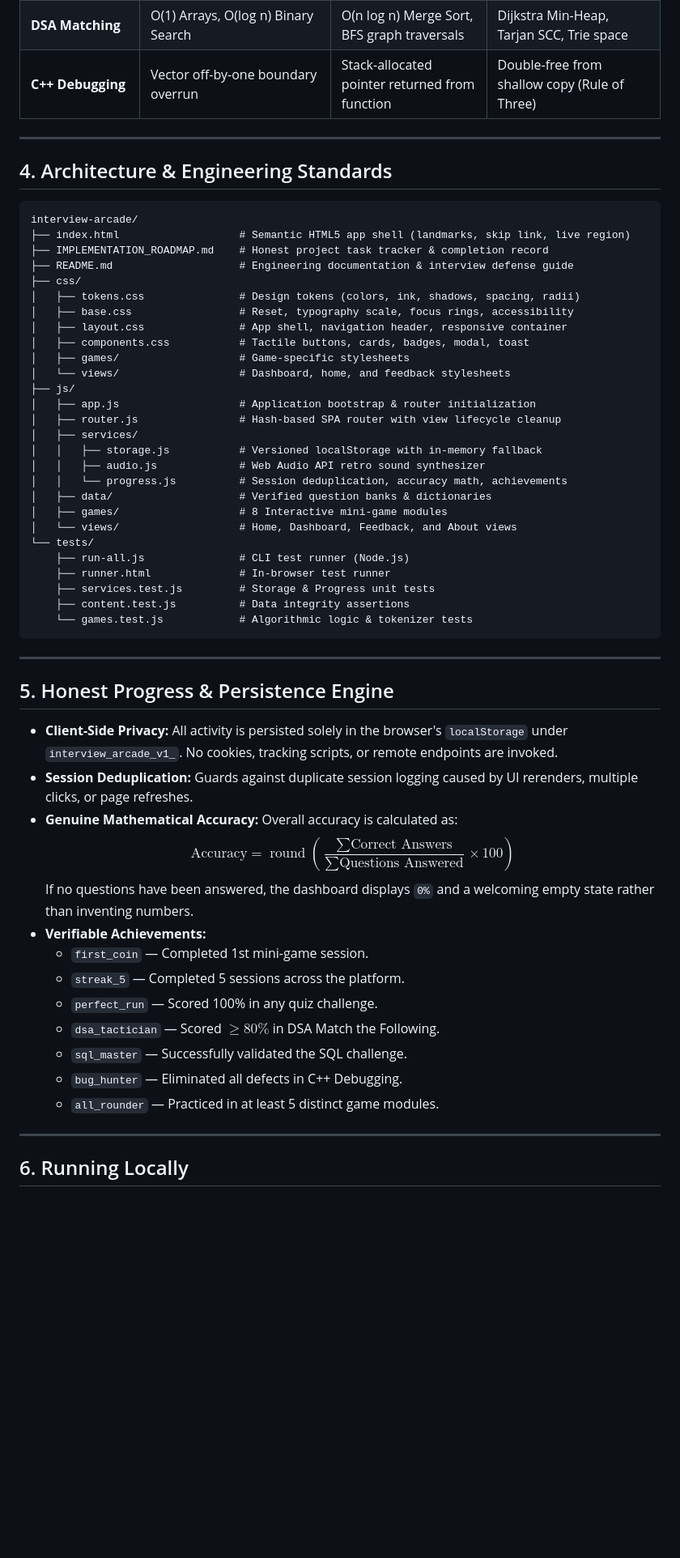
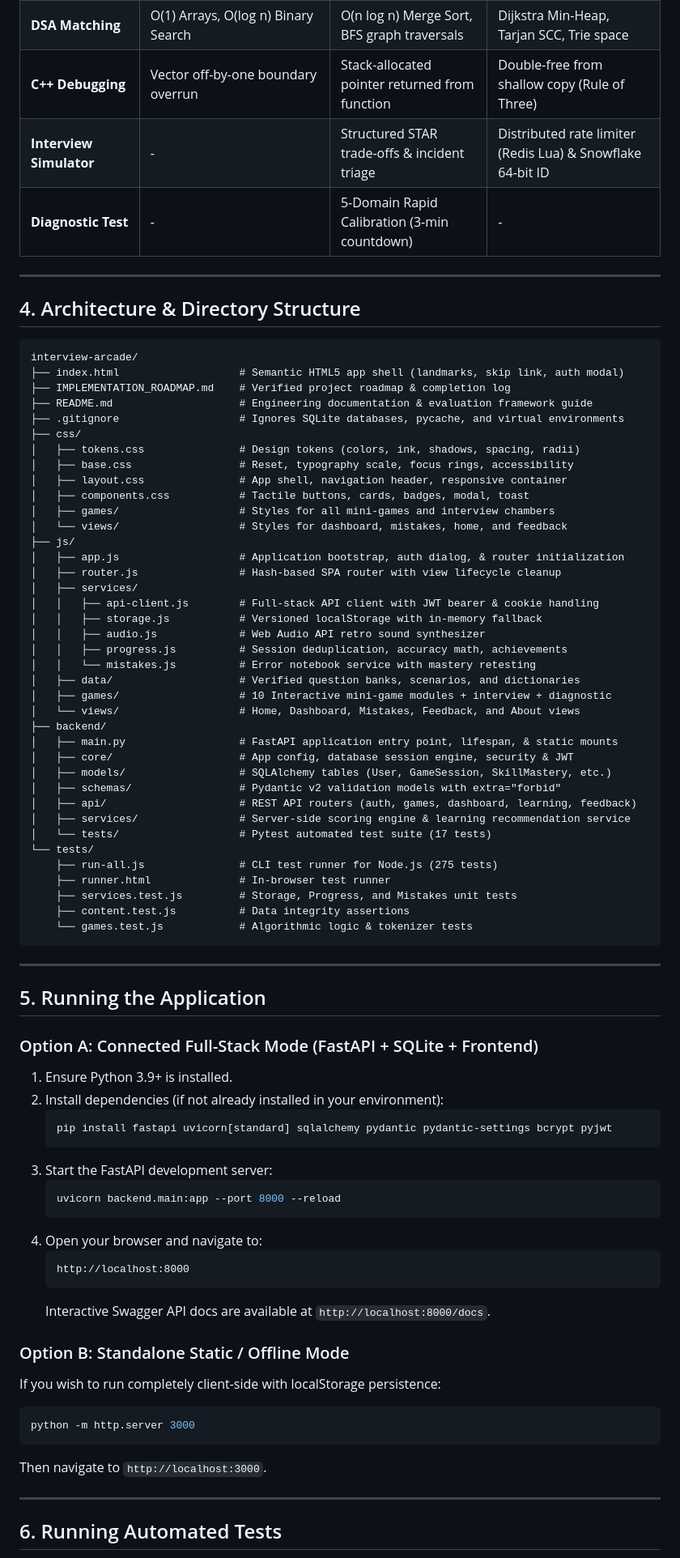
Before and after one commit to ShubhamPatil200507/Interview-Arcade, a Markdown page: README.md, the part around one of its changes. Shown at 81% size. GitHub-like rendering; blank space fills up the shorter version.

Commit message:
docs: update README with full-stack evaluation framework, 12 chambers, and test results

````diff
--- a/README.md
+++ b/README.md
@@ -54,60 +89,84 @@ Every challenge incorporates genuine difficulty tiers that alter problem complex
 | **Visual Riddles** | 90° Clockwise pointer rotations | Symmetry bitwise NOT quadrant inversions | Topological vertex & concentric dot progression |
 | **DSA Matching** | O(1) Arrays, O(log n) Binary Search | O(n log n) Merge Sort, BFS graph traversals | Dijkstra Min-Heap, Tarjan SCC, Trie space |
 | **C++ Debugging** | Vector off-by-one boundary overrun | Stack-allocated pointer returned from function | Double-free from shallow copy (Rule of Three) |
+| **Interview Simulator** | - | Structured STAR trade-offs & incident triage | Distributed rate limiter (Redis Lua) & Snowflake 64-bit ID |
+| **Diagnostic Test** | - | 5-Domain Rapid Calibration (3-min countdown) | - |
 
 ---
 
-## 4. Architecture & Engineering Standards
+## 4. Architecture & Directory Structure
 
 ```
 interview-arcade/
-├── index.html                   # Semantic HTML5 app shell (landmarks, skip link, live region)
-├── IMPLEMENTATION_ROADMAP.md    # Honest project task tracker & completion record
-├── README.md                    # Engineering documentation & interview defense guide
+├── index.html                   # Semantic HTML5 app shell (landmarks, skip link, auth modal)
+├── IMPLEMENTATION_ROADMAP.md    # Verified project roadmap & completion log
+├── README.md                    # Engineering documentation & evaluation framework guide
+├── .gitignore                   # Ignores SQLite databases, pycache, and virtual environments
 ├── css/
 │   ├── tokens.css               # Design tokens (colors, ink, shadows, spacing, radii)
 │   ├── base.css                 # Reset, typography scale, focus rings, accessibility
 │   ├── layout.css               # App shell, navigation header, responsive container
 │   ├── components.css           # Tactile buttons, cards, badges, modal, toast
-│   ├── games/                   # Game-specific stylesheets
-│   └── views/                   # Dashboard, home, and feedback stylesheets
+│   ├── games/                   # Styles for all mini-games and interview chambers
+│   └── views/                   # Styles for dashboard, mistakes, home, and feedback
 ├── js/
-│   ├── app.js                   # Application bootstrap & router initialization
+│   ├── app.js                   # Application bootstrap, auth dialog, & router initialization
 │   ├── router.js                # Hash-based SPA router with view lifecycle cleanup
 │   ├── services/
+│   │   ├── api-client.js        # Full-stack API client with JWT bearer & cookie handling
 │   │   ├── storage.js           # Versioned localStorage with in-memory fallback
 │   │   ├── audio.js             # Web Audio API retro sound synthesizer
-│   │   └── progress.js          # Session deduplication, accuracy math, achievements
-│   ├── data/                    # Verified question banks & dictionaries
-│   ├── games/                   # 8 Interactive mini-game modules
-│   └── views/                   # Home, Dashboard, Feedback, and About views
+│   │   ├── progress.js          # Session deduplication, accuracy math, achievements
+│   │   └── mistakes.js          # Error notebook service with mastery retesting
+│   ├── data/                    # Verified question banks, scenarios, and dictionaries
+│   ├── games/                   # 10 Interactive mini-game modules + interview + diagnostic
+│   └── views/                   # Home, Dashboard, Mistakes, Feedback, and About views
+├── backend/
+│   ├── main.py                  # FastAPI application entry point, lifespan, & static mounts
+│   ├── core/                    # App config, database session engine, security & JWT
+│   ├── models/                  # SQLAlchemy tables (User, GameSession, SkillMastery, etc.)
+│   ├── schemas/                 # Pydantic v2 validation models with extra="forbid"
+│   ├── api/                     # REST API routers (auth, games, dashboard, learning, feedback)
+│   ├── services/                # Server-side scoring engine & learning recommendation service
+│   └── tests/                   # Pytest automated test suite (17 tests)
 └── tests/
-    ├── run-all.js               # CLI test runner (Node.js)
+    ├── run-all.js               # CLI test runner for Node.js (275 tests)
     ├── runner.html              # In-browser test runner
-    ├── services.test.js         # Storage & Progress unit tests
+    ├── services.test.js         # Storage, Progress, and Mistakes unit tests
     ├── content.test.js          # Data integrity assertions
     └── games.test.js            # Algorithmic logic & tokenizer tests
 ```
 
 ---
 
-## 5. Honest Progress & Persistence Engine
+## 5. Running the Application
 
-- **Client-Side Privacy:** All activity is persisted solely in the browser's `localStorage` under `interview_arcade_v1_`. No cookies, tracking scripts, or remote endpoints are invoked.
-- **Session Deduplication:** Guards against duplicate session logging caused by UI rerenders, multiple clicks, or page refreshes.
-- **Genuine Mathematical Accuracy:** Overall accuracy is calculated as:
-  $$\text{Accuracy} = \operatorname{round}\left(\frac{\sum \text{Correct Answers}}{\sum \text{Questions Answered}} \times 100\right)$$
-  If no questions have been answered, the dashboard displays `0%` and a welcoming empty state rather than inventing numbers.
-- **Verifiable Achievements:**
-  - `first_coin` — Completed 1st mini-game session.
-  - `streak_5` — Completed 5 sessions across the platform.
-  - `perfect_run` — Scored 100% in any quiz challenge.
-  - `dsa_tactician` — Scored $\ge 80\%$ in DSA Match the Following.
-  - `sql_master` — Successfully validated the SQL challenge.
-  - `bug_hunter` — Eliminated all defects in C++ Debugging.
-  - `all_rounder` — Practiced in at least 5 distinct game modules.
+### Option A: Connected Full-Stack Mode (FastAPI + SQLite + Frontend)
+
+1. Ensure Python 3.9+ is installed.
+2. Install dependencies (if not already installed in your environment):
+   ```bash
+   pip install fastapi uvicorn[standard] sqlalchemy pydantic pydantic-settings bcrypt pyjwt
+   ```
+3. Start the FastAPI development server:
+   ```bash
+   uvicorn backend.main:app --port 8000 --reload
+   ```
+4. Open your browser and navigate to:
+   ```
+   http://localhost:8000
+   ```
+   Interactive Swagger API docs are available at `http://localhost:8000/docs`.
+
+### Option B: Standalone Static / Offline Mode
+
+If you wish to run completely client-side with localStorage persistence:
+```bash
+python -m http.server 3000
+```
+Then navigate to `http://localhost:3000`.
 
 ---
 
-## 6. Running Locally
+## 6. Running Automated Tests
 
````
Also changed, not shown: other parts of README.md (+65 -89 lines).
